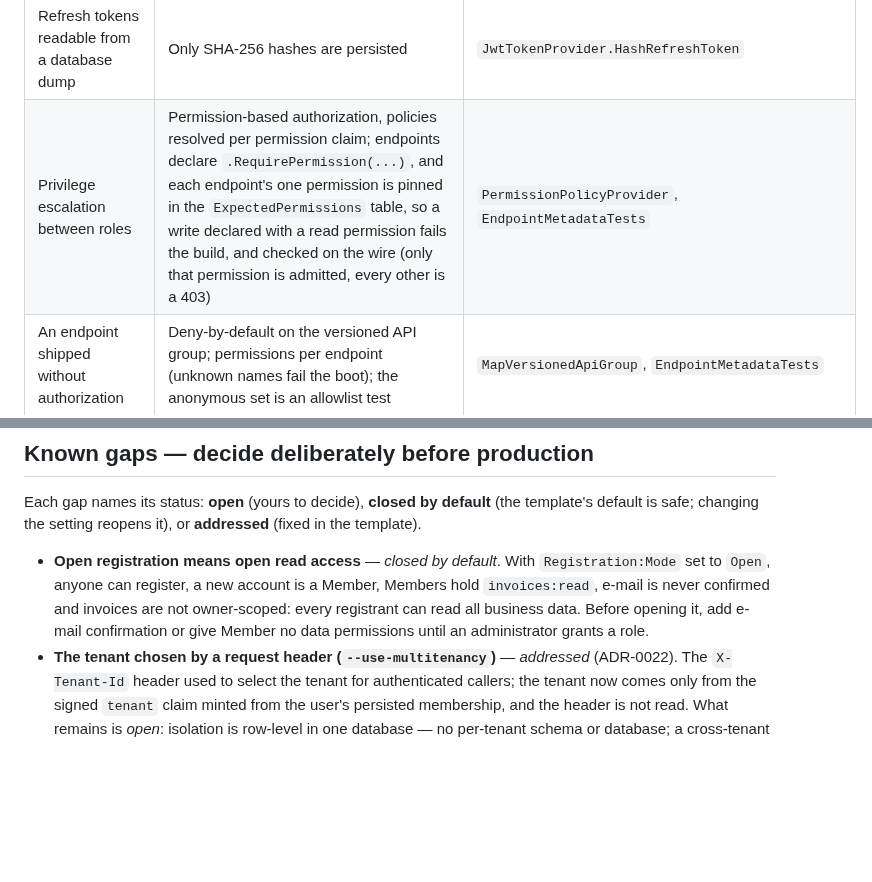
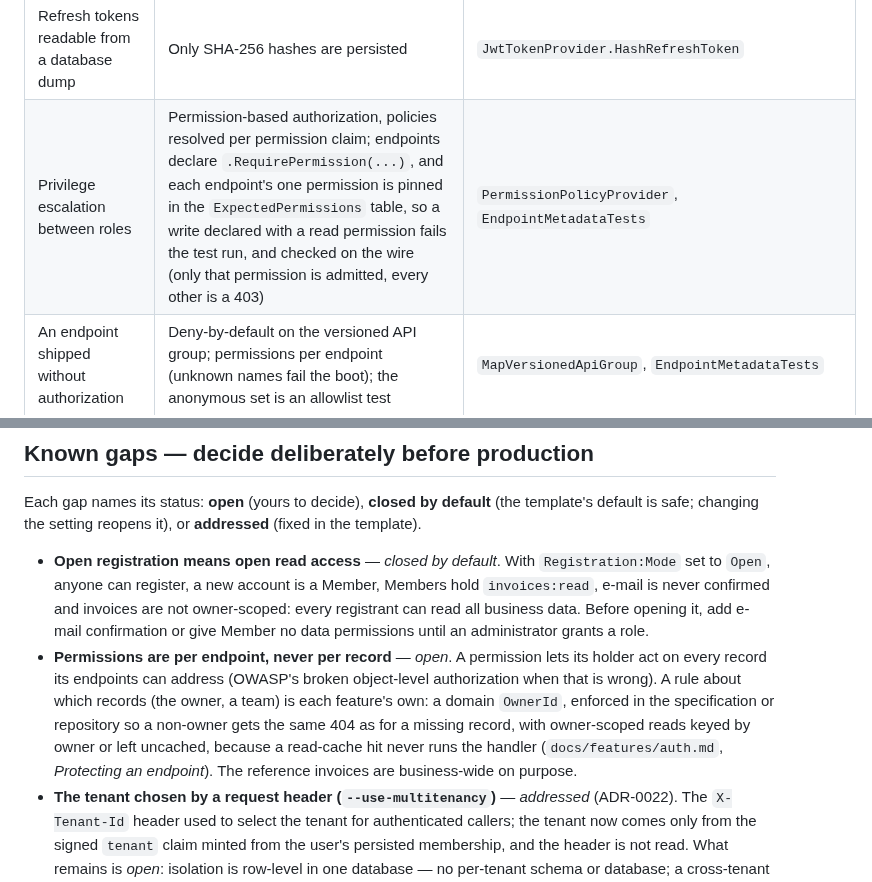
Before and after one commit to Revazi1st/Trellis, a Markdown page: docs/threat-model.md, 2 parts joined by grey strips. Drawn GitHub-style; blank space fills up the shorter version.

```diff
--- a/docs/threat-model.md
+++ b/docs/threat-model.md
@@ -30,7 +30,7 @@ you build on top.
 | SMTP relay credentials leaked from configuration or logs (mail sent as your domain: phishing, a burnt sender reputation) | User-secrets in Development, the platform's secret store in production (`Email__Smtp__UserName` / `__Password`), never appsettings: the shipped `appsettings.json` has no `UserName` or `Password` key to fill in. While `Email:Provider` is `Smtp`, boot refuses half a credential pair and credentials without STARTTLS; the sender logs neither them nor the relay's reply | `SmtpOptions`, `SmtpOptionsValidator`, `SmtpEmailSender` |
 | Tokens forged with a weak or absent key | Signing key must be ≥ 32 chars; the API refuses to boot otherwise | `RequireValidTokenOptions`, `AuthTokenOptions` |
 | Refresh tokens readable from a database dump | Only SHA-256 hashes are persisted | `JwtTokenProvider.HashRefreshToken` |
-| Privilege escalation between roles | Permission-based authorization, policies resolved per permission claim; endpoints declare `.RequirePermission(...)`, and each endpoint's one permission is pinned in the `ExpectedPermissions` table, so a write declared with a read permission fails the build, and checked on the wire (only that permission is admitted, every other is a 403) | `PermissionPolicyProvider`, `EndpointMetadataTests` |
+| Privilege escalation between roles | Permission-based authorization, policies resolved per permission claim; endpoints declare `.RequirePermission(...)`, and each endpoint's one permission is pinned in the `ExpectedPermissions` table, so a write declared with a read permission fails the test run, and checked on the wire (only that permission is admitted, every other is a 403) | `PermissionPolicyProvider`, `EndpointMetadataTests` |
 | An endpoint shipped without authorization | Deny-by-default on the versioned API group; permissions per endpoint (unknown names fail the boot); the anonymous set is an allowlist test | `MapVersionedApiGroup`, `EndpointMetadataTests` |
 | Token forged by algorithm confusion | Validation accepts HS256 only (`ValidAlgorithms`) | `AddApiAuthentication` |
 | Cross-tenant data access (`--use-multitenancy`) | The tenant comes only from the signed `tenant` claim, minted from the user's persisted membership (`AspNetUsers.TenantId`); request headers are ignored; every aggregate root is filtered and stamped by convention; cache keys carry the tenant; a valid token without the claim is rejected 401 (ADR-0022) | `TenantContext`, `AuthenticationExtensions`, `AppDbContext`, `CacheKeys` |
@@ -70,6 +70,13 @@ default is safe; changing the setting reopens it), or **addressed** (fixed in th
   is never confirmed and invoices are not owner-scoped: every registrant can read all business
   data. Before opening it, add e-mail confirmation or give Member no data permissions until an
   administrator grants a role.
+- **Permissions are per endpoint, never per record** — *open*. A permission lets its holder act on
+  every record its endpoints can address (OWASP's broken object-level authorization when that is
+  wrong). A rule about which records (the owner, a team) is each feature's own: a domain `OwnerId`,
+  enforced in the specification or repository so a non-owner gets the same 404 as for a missing
+  record, with owner-scoped reads keyed by owner or left uncached, because a read-cache hit never runs
+  the handler (`docs/features/auth.md`, *Protecting an endpoint*). The reference invoices are
+  business-wide on purpose.
 - **The tenant chosen by a request header (`--use-multitenancy`)** — *addressed* (ADR-0022). The
   `X-Tenant-Id` header used to select the tenant for authenticated callers; the tenant now comes
   only from the signed `tenant` claim minted from the user's persisted membership, and the header
```
Also changed, not shown: docs/features/auth.md (+54 -0 lines).
